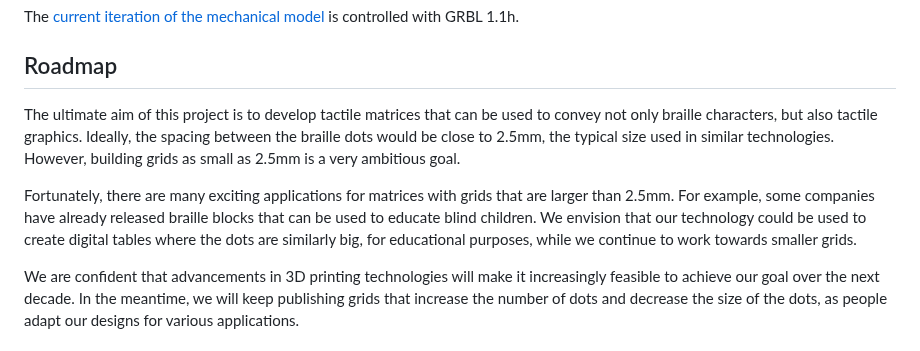
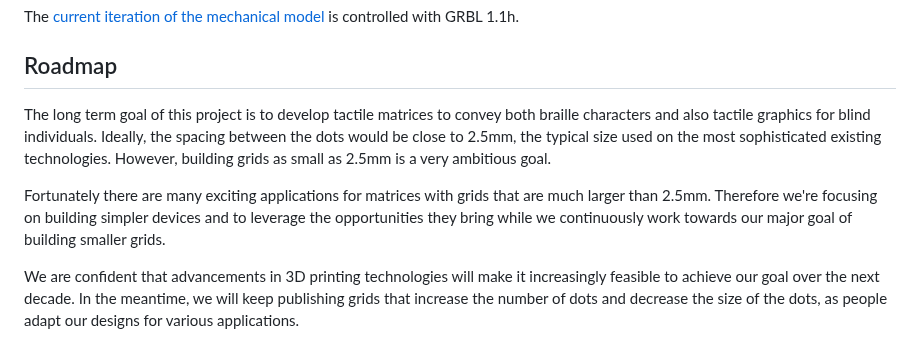
Before and after one commit to pedrosacramento/bezalel, a Markdown page: README.md, the part around the change. Drawn GitHub-style.

```diff
--- a/README.md
+++ b/README.md
@@ -19,9 +19,9 @@ We've designed a 3x3 matrix that implements our novel approach. In this reposito
 The [current iteration of the mechanical model](https://www.youtube.com/shorts/GXPK05_UD4o) is controlled with GRBL 1.1h.
 
 ## Roadmap
-The ultimate aim of this project is to develop tactile matrices that can be used to convey not only braille characters, but also tactile graphics. Ideally, the spacing between the braille dots would be close to 2.5mm, the typical size used in similar technologies. However, building grids as small as 2.5mm is a very ambitious goal.
+The long term goal of this project is to develop tactile matrices to convey both braille characters and also tactile graphics for blind individuals. Ideally, the spacing between the dots would be close to 2.5mm, the typical size used on the most sophisticated existing technologies. However, building grids as small as 2.5mm is a very ambitious goal.
 
-Fortunately, there are many exciting applications for matrices with grids that are larger than 2.5mm. For example, some companies have already released braille blocks that can be used to educate blind children. We envision that our technology could be used to create digital tables where the dots are similarly big, for educational purposes, while we continue to work towards smaller grids.
+Fortunately there are many exciting applications for matrices with grids that are much larger than 2.5mm. Therefore we're focusing on building simpler devices and to leverage the opportunities they bring while we continuously work towards our major goal of building smaller grids.
 
 We are confident that advancements in 3D printing technologies will make it increasingly feasible to achieve our goal over the next decade. In the meantime, we will keep publishing grids that increase the number of dots and decrease the size of the dots, as people adapt our designs for various applications.
 
```
